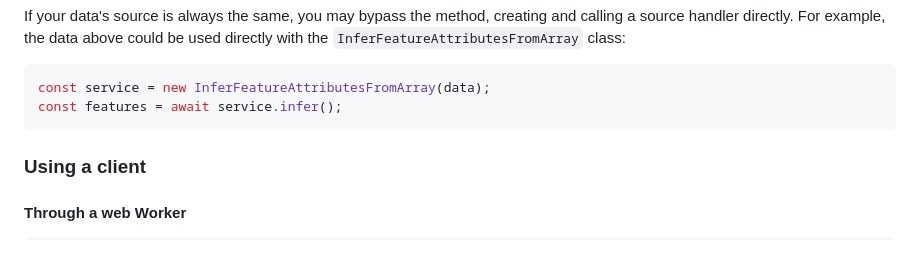
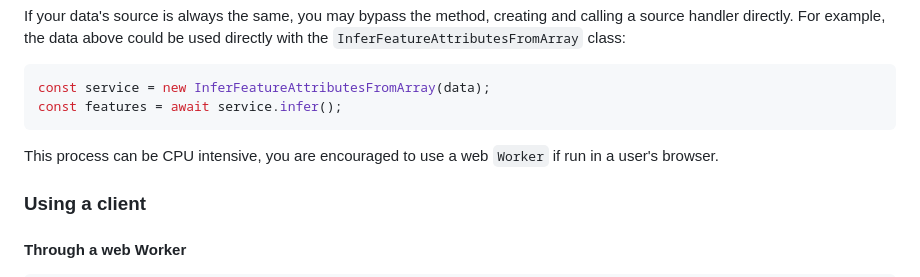
Before and after one commit to howsoai/howso-engine-ts, a Markdown page: README.md, the part around the change. Rendered like a GitHub page; blank space fills up the shorter version.

Commit message:
Added Worker suggestion

````diff
--- a/README.md
+++ b/README.md
@@ -41,6 +41,8 @@ For example, the data above could be used directly with the `InferFeatureAttribu
 const service = new InferFeatureAttributesFromArray(data);
 const features = await service.infer();
 ```
+
+This process can be CPU intensive, you are encouraged to use a web `Worker` if run in a user's browser.
 
 ### Using a client
 
````
